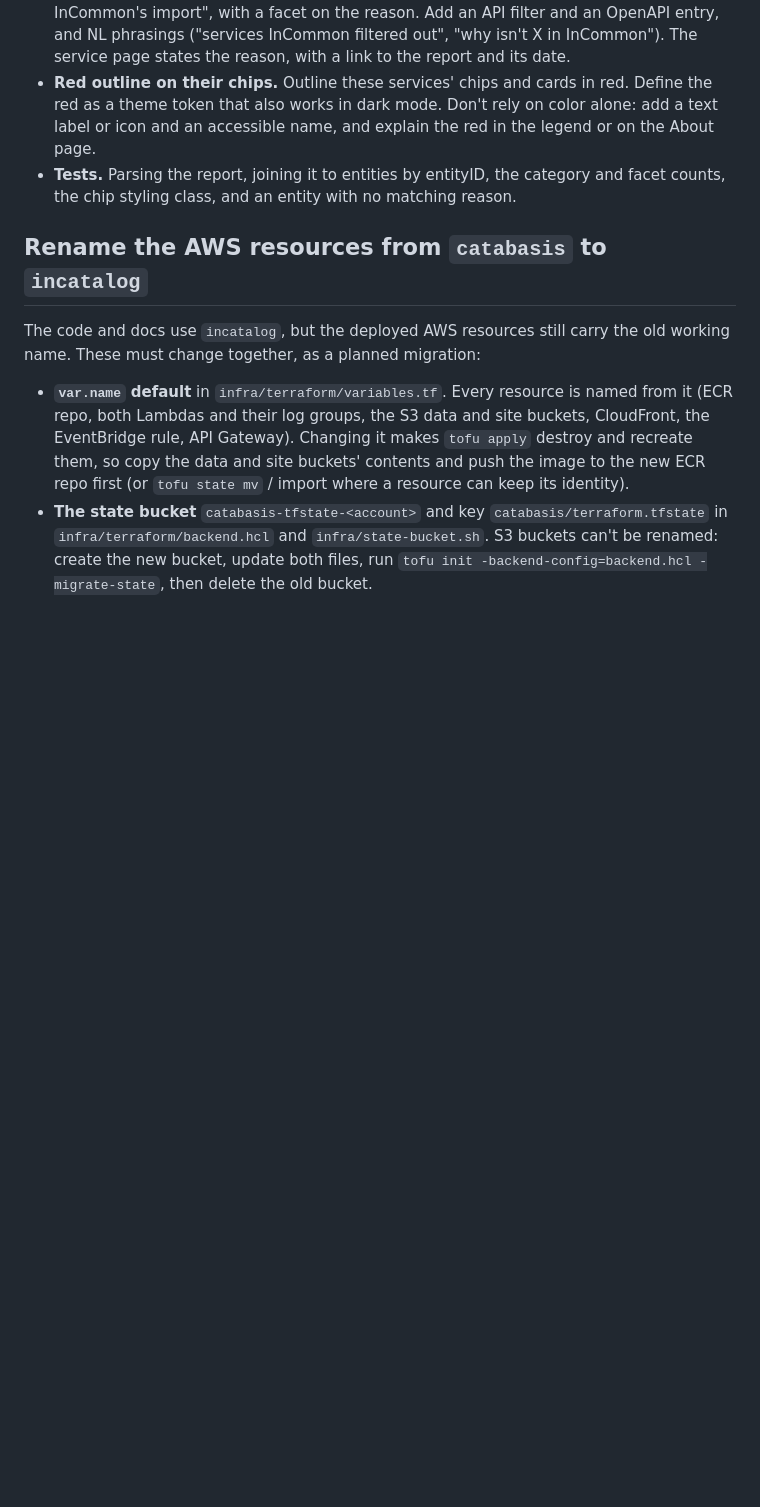
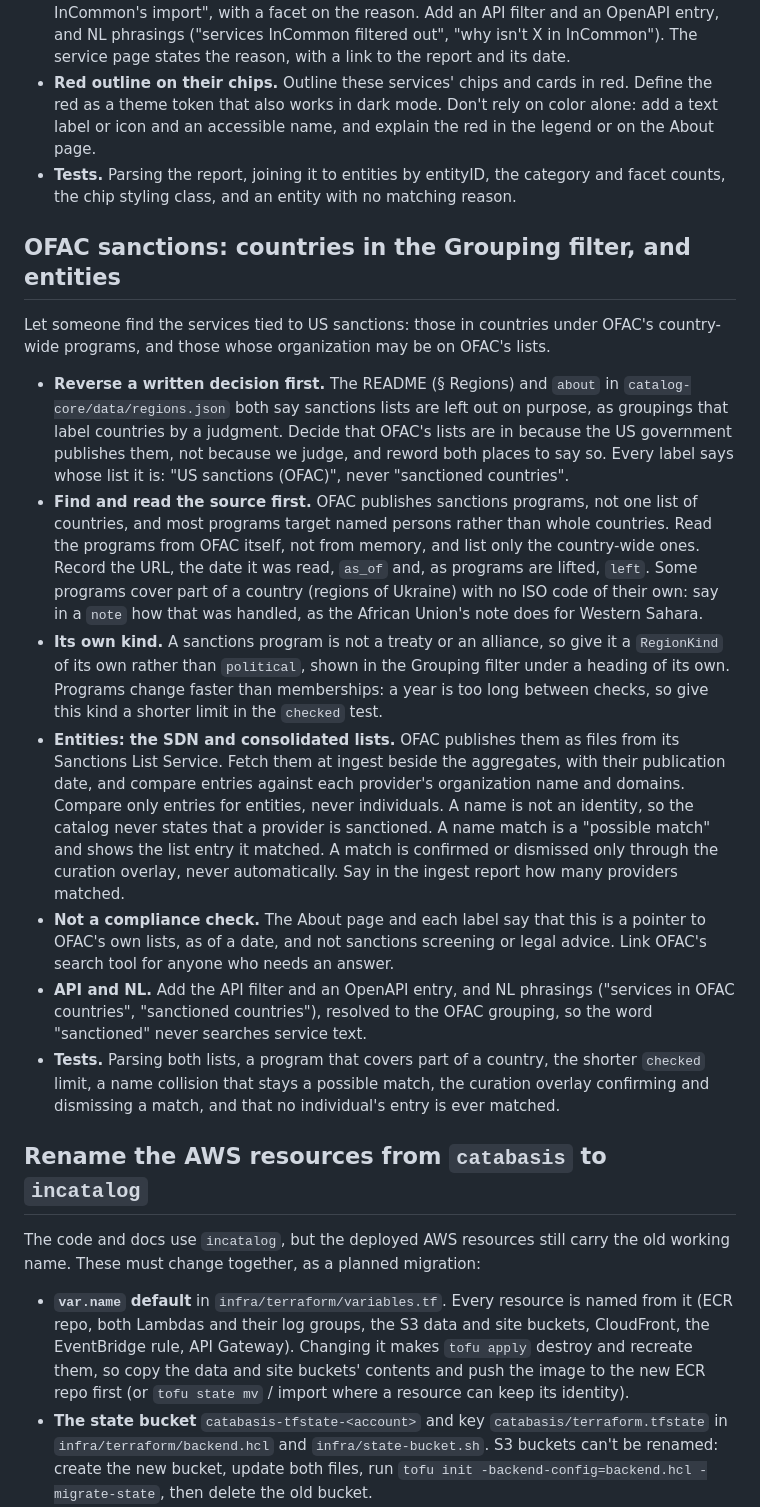
Before and after one commit to incommon/InCatalog, a Markdown page: TODOS.md, the part around the change. GitHub-like rendering; blank space fills up the shorter version.

Commit message:
Add a TODO for OFAC sanctions groupings and entities
Country-wide OFAC programs as a grouping kind of their own, and
possible matches between providers and OFAC's entity lists, confirmed
only through curation. It starts by rewording the README and
regions.json, which say sanctions lists are left out on purpose.

Co-Authored-By: Claude Opus 5.5 <noreply@anthropic.com>

```diff
--- a/TODOS.md
+++ b/TODOS.md
@@ -62,6 +62,46 @@ metadata filtering report.
 - **Tests.** Parsing the report, joining it to entities by entityID, the category and
   facet counts, the chip styling class, and an entity with no matching reason.
 
+## OFAC sanctions: countries in the Grouping filter, and entities
+
+Let someone find the services tied to US sanctions: those in countries under OFAC's
+country-wide programs, and those whose organization may be on OFAC's lists.
+
+- **Reverse a written decision first.** The README (§ Regions) and `about` in
+  `catalog-core/data/regions.json` both say sanctions lists are left out on purpose, as
+  groupings that label countries by a judgment. Decide that OFAC's lists are in because
+  the US government publishes them, not because we judge, and reword both places to say
+  so. Every label says whose list it is: "US sanctions (OFAC)", never "sanctioned
+  countries".
+- **Find and read the source first.** OFAC publishes sanctions programs, not one list
+  of countries, and most programs target named persons rather than whole countries.
+  Read the programs from OFAC itself, not from memory, and list only the country-wide
+  ones. Record the URL, the date it was read, `as_of` and, as programs are lifted,
+  `left`. Some programs cover part of a country (regions of Ukraine) with no ISO code of
+  their own: say in a `note` how that was handled, as the African Union's note does for
+  Western Sahara.
+- **Its own kind.** A sanctions program is not a treaty or an alliance, so give it a
+  `RegionKind` of its own rather than `political`, shown in the Grouping filter under a
+  heading of its own. Programs change faster than memberships: a year is too long
+  between checks, so give this kind a shorter limit in the `checked` test.
+- **Entities: the SDN and consolidated lists.** OFAC publishes them as files from its
+  Sanctions List Service. Fetch them at ingest beside the aggregates, with their
+  publication date, and compare entries against each provider's organization name and
+  domains. Compare only entries for entities, never individuals. A name is not an
+  identity, so the catalog never states that a provider is sanctioned. A name match is a
+  "possible match" and shows the list entry it matched. A match is confirmed or
+  dismissed only through the curation overlay, never automatically. Say in the ingest
+  report how many providers matched.
+- **Not a compliance check.** The About page and each label say that this is a pointer
+  to OFAC's own lists, as of a date, and not sanctions screening or legal advice.
+  Link OFAC's search tool for anyone who needs an answer.
+- **API and NL.** Add the API filter and an OpenAPI entry, and NL phrasings ("services
+  in OFAC countries", "sanctioned countries"), resolved to the OFAC grouping, so the
+  word "sanctioned" never searches service text.
+- **Tests.** Parsing both lists, a program that covers part of a country, the shorter
+  `checked` limit, a name collision that stays a possible match, the curation overlay
+  confirming and dismissing a match, and that no individual's entry is ever matched.
+
 ## Rename the AWS resources from `catabasis` to `incatalog`
 
 The code and docs use `incatalog`, but the deployed AWS resources still carry the old
```
